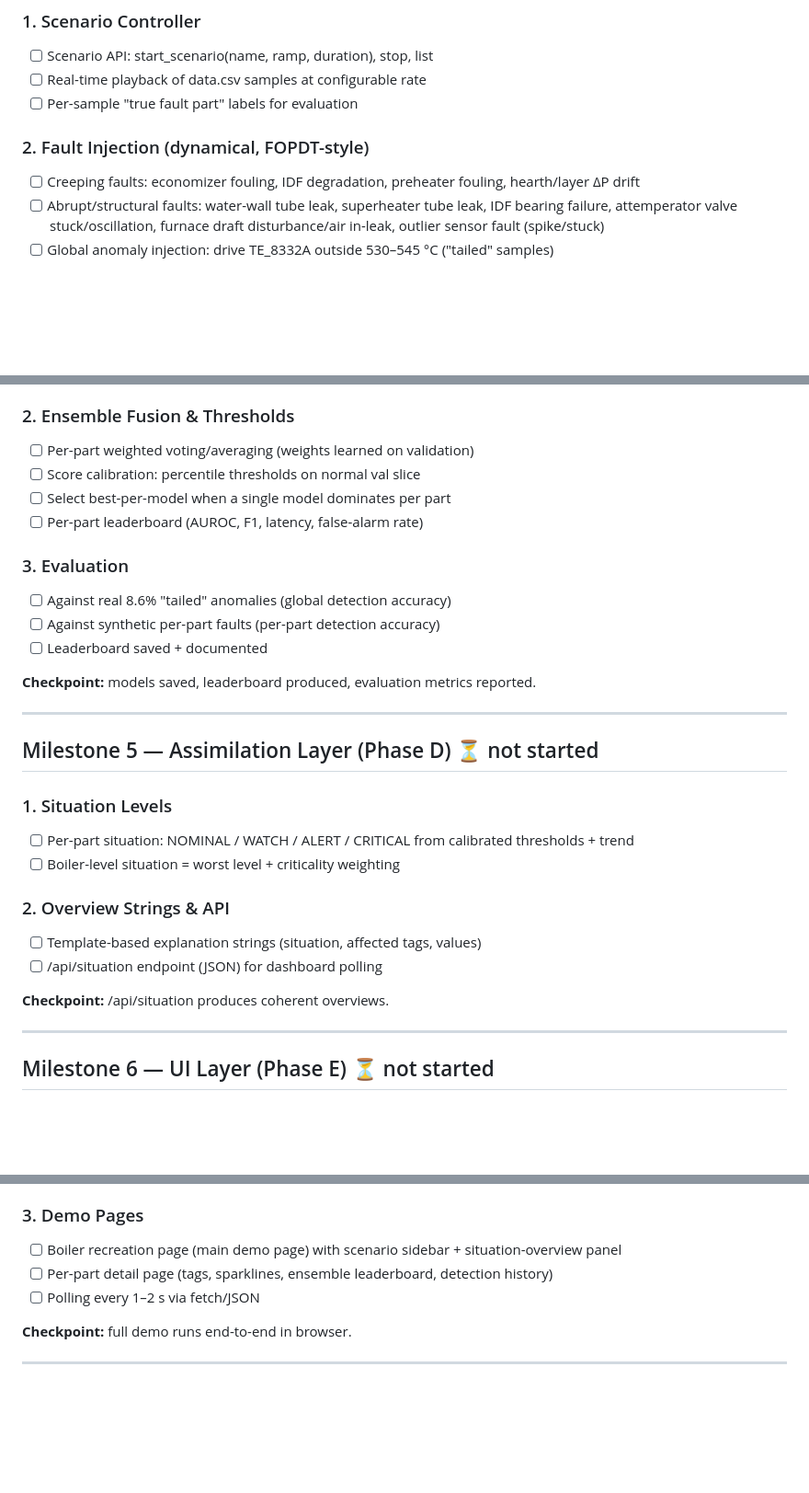
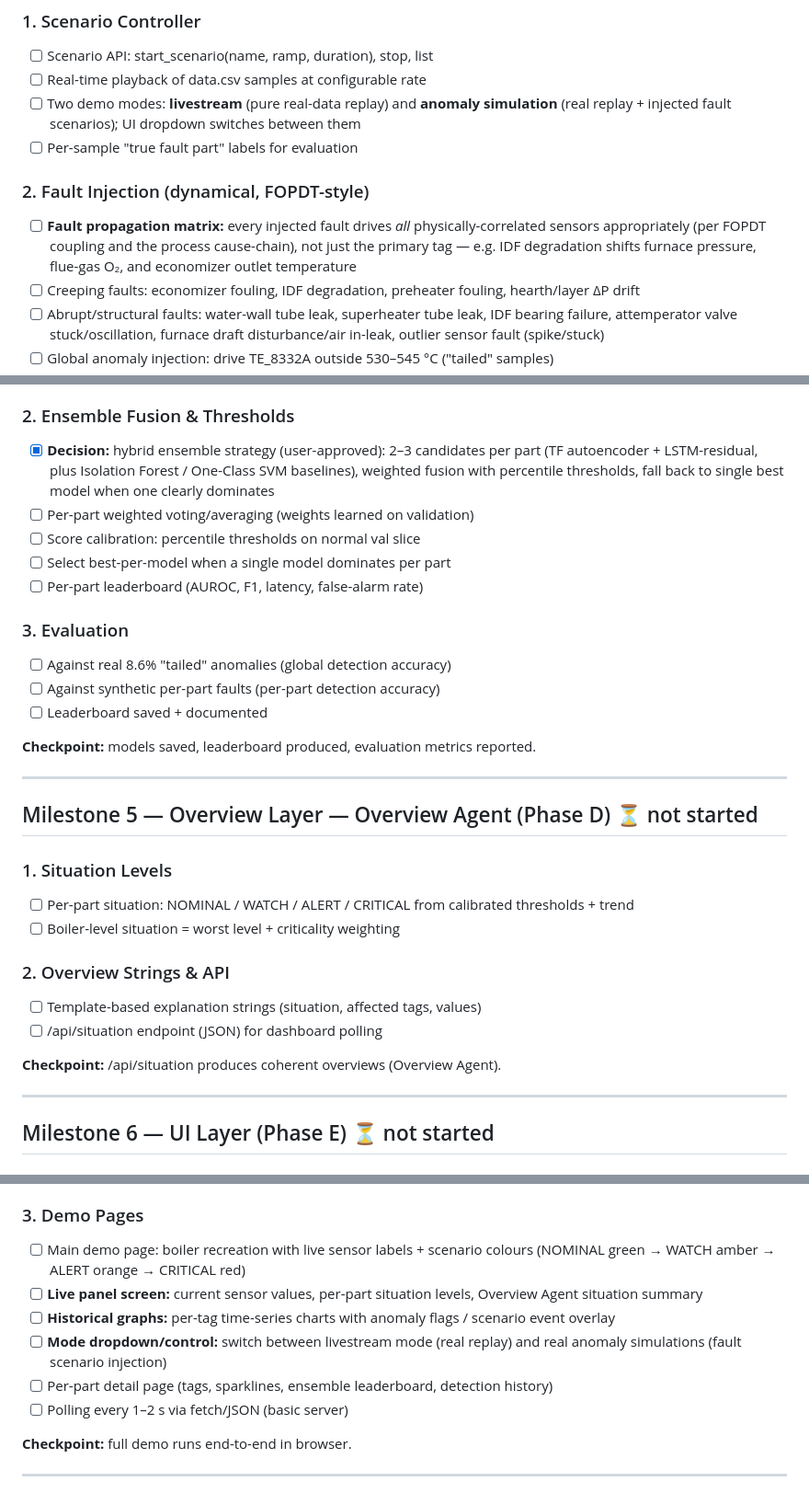
Before and after one commit to Jotunn9025/MPRVII, a Markdown page: ROADMAP.md, 3 parts joined by grey strips. Shown at 92% size. Drawn GitHub-style; blank space fills up the shorter version.

Commit message:
Amend plan and roadmap: hybrid ensemble, Overview Agent, demo modes

```diff
--- a/ROADMAP.md
+++ b/ROADMAP.md
@@ -79,9 +81,16 @@ but postponed.
 ### 1. Scenario Controller
 - [ ] Scenario API: start_scenario(name, ramp, duration), stop, list
 - [ ] Real-time playback of data.csv samples at configurable rate
+- [ ] Two demo modes: **livestream** (pure real-data replay) and
+      **anomaly simulation** (real replay + injected fault scenarios); UI
+      dropdown switches between them
 - [ ] Per-sample "true fault part" labels for evaluation
 
 ### 2. Fault Injection (dynamical, FOPDT-style)
+- [ ] **Fault propagation matrix:** every injected fault drives *all*
+      physically-correlated sensors appropriately (per FOPDT coupling and the
+      process cause-chain), not just the primary tag — e.g. IDF degradation
+      shifts furnace pressure, flue-gas O₂, and economizer outlet temperature
 - [ ] Creeping faults: economizer fouling, IDF degradation, preheater fouling,
       hearth/layer ΔP drift
 - [ ] Abrupt/structural faults: water-wall tube leak, superheater tube leak,
@@ -108,6 +117,10 @@ but postponed.
 - [ ] Statistical/robust baselines: EWMA, MAD, Isolation Forest, One-Class SVM
 
 ### 2. Ensemble Fusion & Thresholds
+- [x] **Decision:** hybrid ensemble strategy (user-approved): 2–3 candidates
+      per part (TF autoencoder + LSTM-residual, plus Isolation Forest /
+      One-Class SVM baselines), weighted fusion with percentile thresholds,
+      fall back to single best model when one clearly dominates
 - [ ] Per-part weighted voting/averaging (weights learned on validation)
 - [ ] Score calibration: percentile thresholds on normal val slice
 - [ ] Select best-per-model when a single model dominates per part
@@ -122,7 +135,7 @@ but postponed.
 
 ---
 
-## Milestone 5 — Assimilation Layer (Phase D) ⏳ not started
+## Milestone 5 — Overview Layer — Overview Agent (Phase D) ⏳ not started
 
 ### 1. Situation Levels
 - [ ] Per-part situation: NOMINAL / WATCH / ALERT / CRITICAL from calibrated
@@ -133,7 +146,7 @@ but postponed.
 - [ ] Template-based explanation strings (situation, affected tags, values)
 - [ ] /api/situation endpoint (JSON) for dashboard polling
 
-**Checkpoint:** /api/situation produces coherent overviews.
+**Checkpoint:** /api/situation produces coherent overviews (Overview Agent).
 
 ---
 
@@ -150,11 +163,17 @@ but postponed.
 - [ ] /api/scenarios endpoint (list/start/stop simulation scenarios)
 
 ### 3. Demo Pages
-- [ ] Boiler recreation page (main demo page) with scenario sidebar +
-      situation-overview panel
+- [ ] Main demo page: boiler recreation with live sensor labels + scenario
+      colours (NOMINAL green → WATCH amber → ALERT orange → CRITICAL red)
+- [ ] **Live panel screen:** current sensor values, per-part situation levels,
+      Overview Agent situation summary
+- [ ] **Historical graphs:** per-tag time-series charts with anomaly flags /
+      scenario event overlay
+- [ ] **Mode dropdown/control:** switch between livestream mode (real replay)
+      and real anomaly simulations (fault scenario injection)
 - [ ] Per-part detail page (tags, sparklines, ensemble leaderboard,
       detection history)
-- [ ] Polling every 1–2 s via fetch/JSON
+- [ ] Polling every 1–2 s via fetch/JSON (basic server)
 
 **Checkpoint:** full demo runs end-to-end in browser.
 
```
Also changed, not shown: other parts of ROADMAP.md (+3 -1 lines), plan.md (+39 -23 lines).
